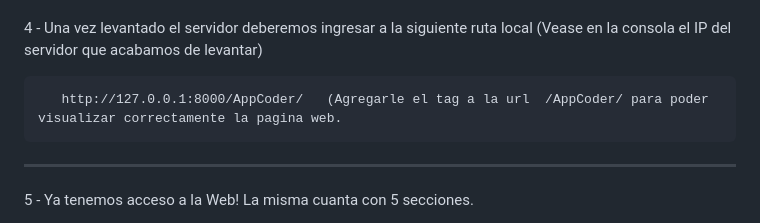
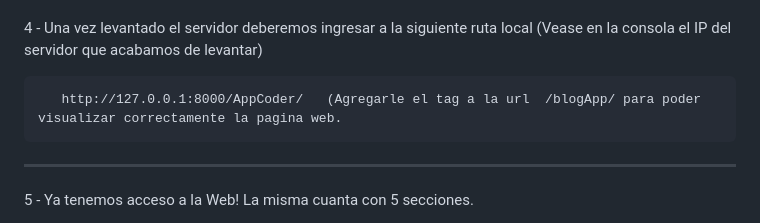
Before and after one commit to cheloburgue/proyecto-final-burgueno, a Markdown page: README.md, the part around the change. Rendered like a GitHub page.

```diff
--- a/README.md
+++ b/README.md
@@ -24,7 +24,7 @@ EL PROGRAMA MUESTRA UNA PAGINA WEB DE UN BLOG PARA SUBIR LUGARES DEL MUNDO, VISU
 
 4 - Una vez levantado el servidor deberemos ingresar a la siguiente ruta local (Vease en la consola el IP del servidor que acabamos de levantar)
 
-       http://127.0.0.1:8000/AppCoder/   (Agregarle el tag a la url  /AppCoder/ para poder visualizar correctamente la pagina web.
+       http://127.0.0.1:8000/AppCoder/   (Agregarle el tag a la url  /blogApp/ para poder visualizar correctamente la pagina web.
 
 ------------------------------------------------------------------------------------------------------------------------------------------------------
 
```
